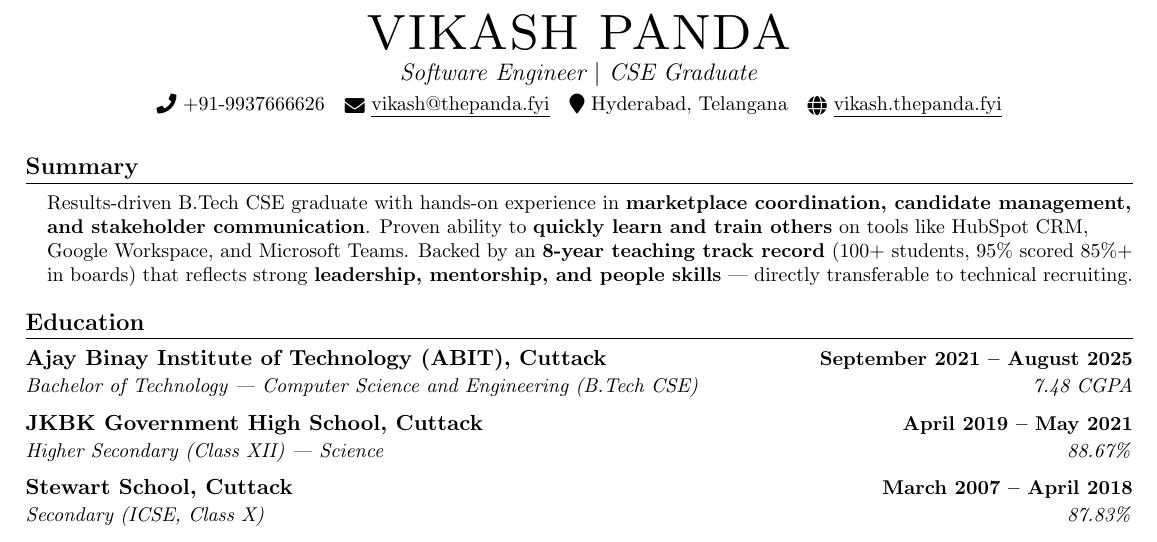
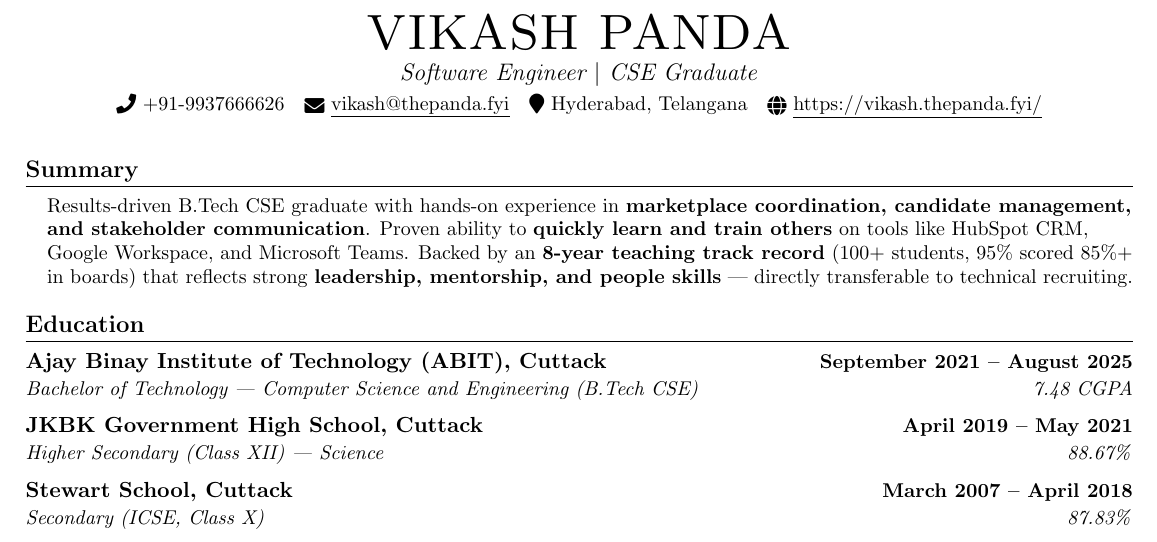
Before and after one commit to Akash-Kumar-Panda/Vikash-Portfolio, a LaTeX CV (resume.tex): part of the page, cut so that both start at the same text. Compiled offline with pdfLaTeX.

Commit message:
Resume: display full URL https://vikash.thepanda.fyi/

```diff
--- a/resume.tex
+++ b/resume.tex
@@ -79,7 +79,7 @@
     \small \raisebox{-0.1\height}\faPhone\ +91-9937666626 ~
     \href{mailto:vikash@thepanda.fyi}{\raisebox{-0.2\height}\faEnvelope\ \underline{vikash@thepanda.fyi}} ~
     \raisebox{-0.1\height}\faMapMarker\ Hyderabad, Telangana ~
-    \href{https://vikash.thepanda.fyi}{\raisebox{-0.2\height}\faGlobe\ \underline{vikash.thepanda.fyi}}
+    \href{https://vikash.thepanda.fyi/}{\raisebox{-0.2\height}\faGlobe\ \underline{https://vikash.thepanda.fyi/}}
 \end{center}
 \vspace{-6pt}
 
```
